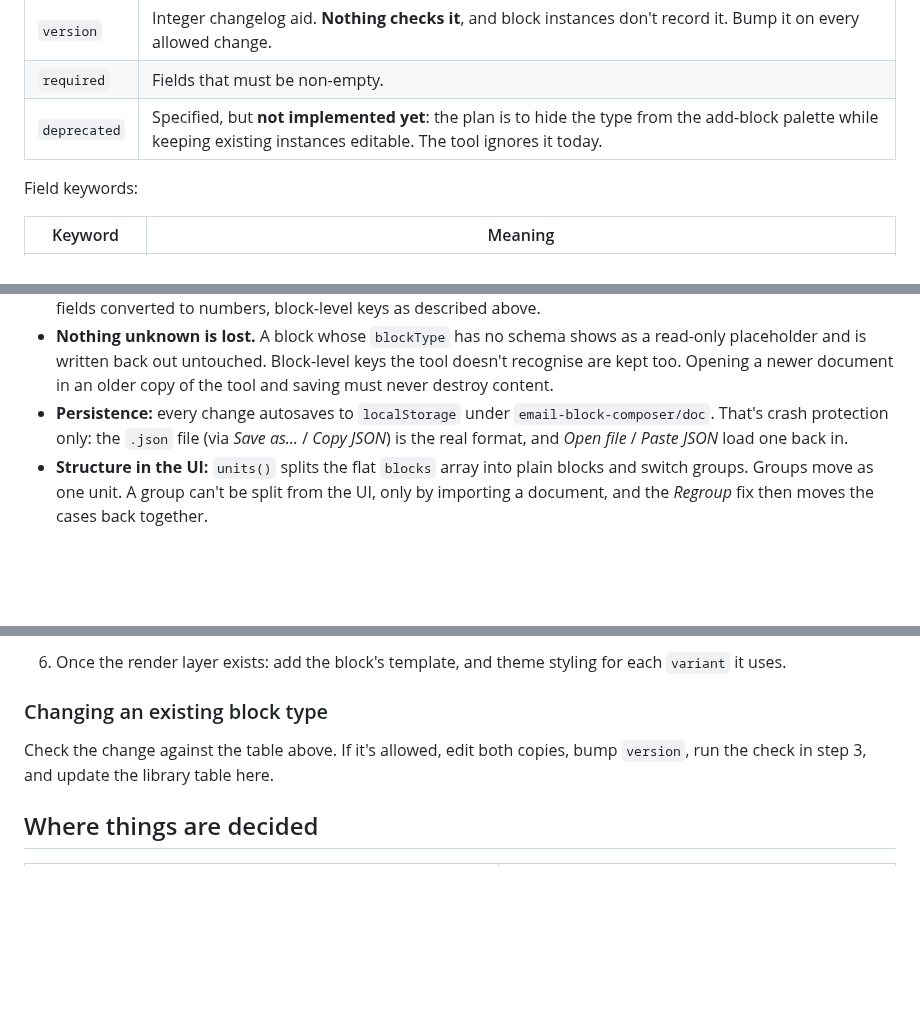
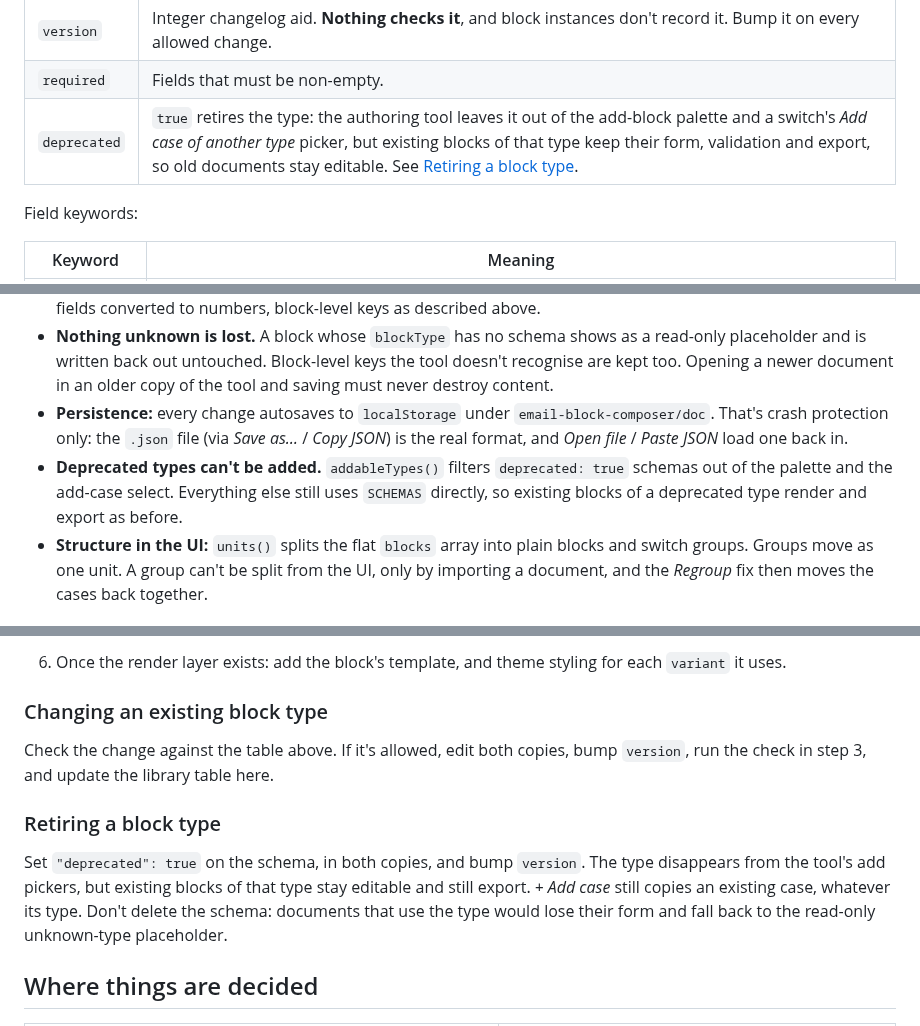
Before and after one commit to infoentropy/emails, a Markdown page: docs/blocks.md, 3 parts joined by grey strips. Rendered like a GitHub page; blank space fills up the shorter version.

Commit message:
Document deprecated block types as implemented in docs/blocks.md
Co-Authored-By: Claude Opus 5.5 <noreply@anthropic.com>
Claude-Session: https://claude.ai/code/session_01C4PocoJBUwq35xJ3wo49VL

```diff
--- a/docs/blocks.md
+++ b/docs/blocks.md
@@ -100,7 +100,7 @@ Schema-level keywords:
 | `title` | Shown in the palette and on block cards. |
 | `version` | Integer changelog aid. **Nothing checks it**, and block instances don't record it. Bump it on every allowed change. |
 | `required` | Fields that must be non-empty. |
-| `deprecated` | Specified, but **not implemented yet**: the plan is to hide the type from the add-block palette while keeping existing instances editable. The tool ignores it today. |
+| `deprecated` | `true` retires the type: the authoring tool leaves it out of the add-block palette and a switch's *Add case of another type* picker, but existing blocks of that type keep their form, validation and export, so old documents stay editable. See [Retiring a block type](#retiring-a-block-type). |
 
 Field keywords:
 
@@ -209,6 +209,7 @@ It adds a `{{else if …}}` for each further case, and omits `{{else}}` when the
 - **`serialise()`** builds the exported document: `data` keys in `weight` order, numeric strings from `integer`/`float` fields converted to numbers, block-level keys as described above.
 - **Nothing unknown is lost.** A block whose `blockType` has no schema shows as a read-only placeholder and is written back out untouched. Block-level keys the tool doesn't recognise are kept too. Opening a newer document in an older copy of the tool and saving must never destroy content.
 - **Persistence:** every change autosaves to `localStorage` under `email-block-composer/doc`. That's crash protection only: the `.json` file (via *Save as…* / *Copy JSON*) is the real format, and *Open file* / *Paste JSON* load one back in.
+- **Deprecated types can't be added.** `addableTypes()` filters `deprecated: true` schemas out of the palette and the add-case select. Everything else still uses `SCHEMAS` directly, so existing blocks of a deprecated type render and export as before.
 - **Structure in the UI:** `units()` splits the flat `blocks` array into plain blocks and switch groups. Groups move as one unit. A group can't be split from the UI, only by importing a document, and the *Regroup* fix then moves the cases back together.
 
 ## Changing block types
@@ -251,6 +252,10 @@ The render layer's side of the contract: a field missing from `data` takes its s
 
 Check the change against the table above. If it's allowed, edit both copies, bump `version`, run the check in step 3, and update the library table here.
 
+### Retiring a block type
+
+Set `"deprecated": true` on the schema, in both copies, and bump `version`. The type disappears from the tool's add pickers, but existing blocks of that type stay editable and still export. *+ Add case* still copies an existing case, whatever its type. Don't delete the schema: documents that use the type would lose their form and fall back to the read-only unknown-type placeholder.
+
 ## Where things are decided
 
 | Topic | Spec |
```
